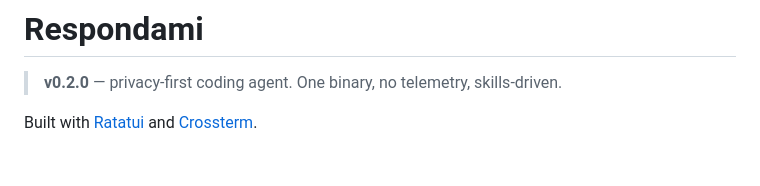
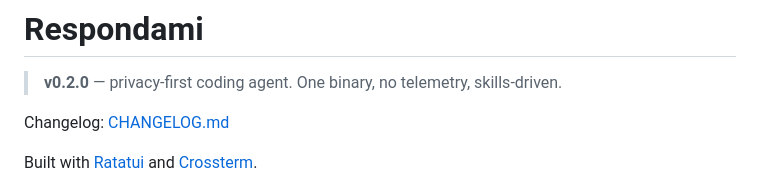
Before and after one commit to sorcerersr/respondami, a Markdown page: README.md, the part around the change. GitHub-like rendering; blank space fills up the shorter version.

Commit message:
docs: add changelog for 0.2.0 release

```diff
--- a/README.md
+++ b/README.md
@@ -1,6 +1,8 @@
 # Respondami
 
 > **v0.2.0** — privacy-first coding agent. One binary, no telemetry, skills-driven.
+
+Changelog: [CHANGELOG.md](CHANGELOG.md)
 
 Built with [Ratatui] and [Crossterm].
 
```
Also changed, not shown: CHANGELOG.md (added, +43 -0 lines).
